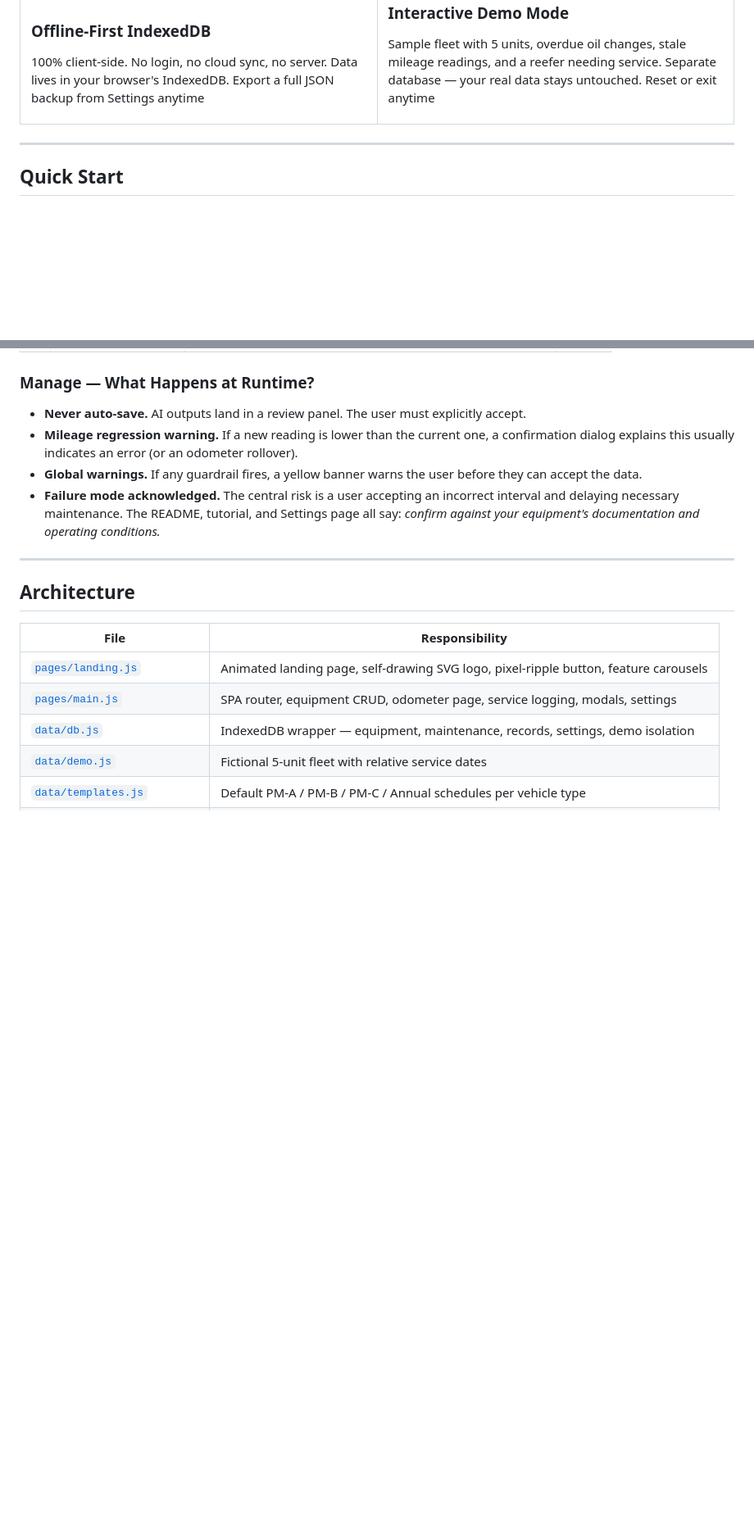
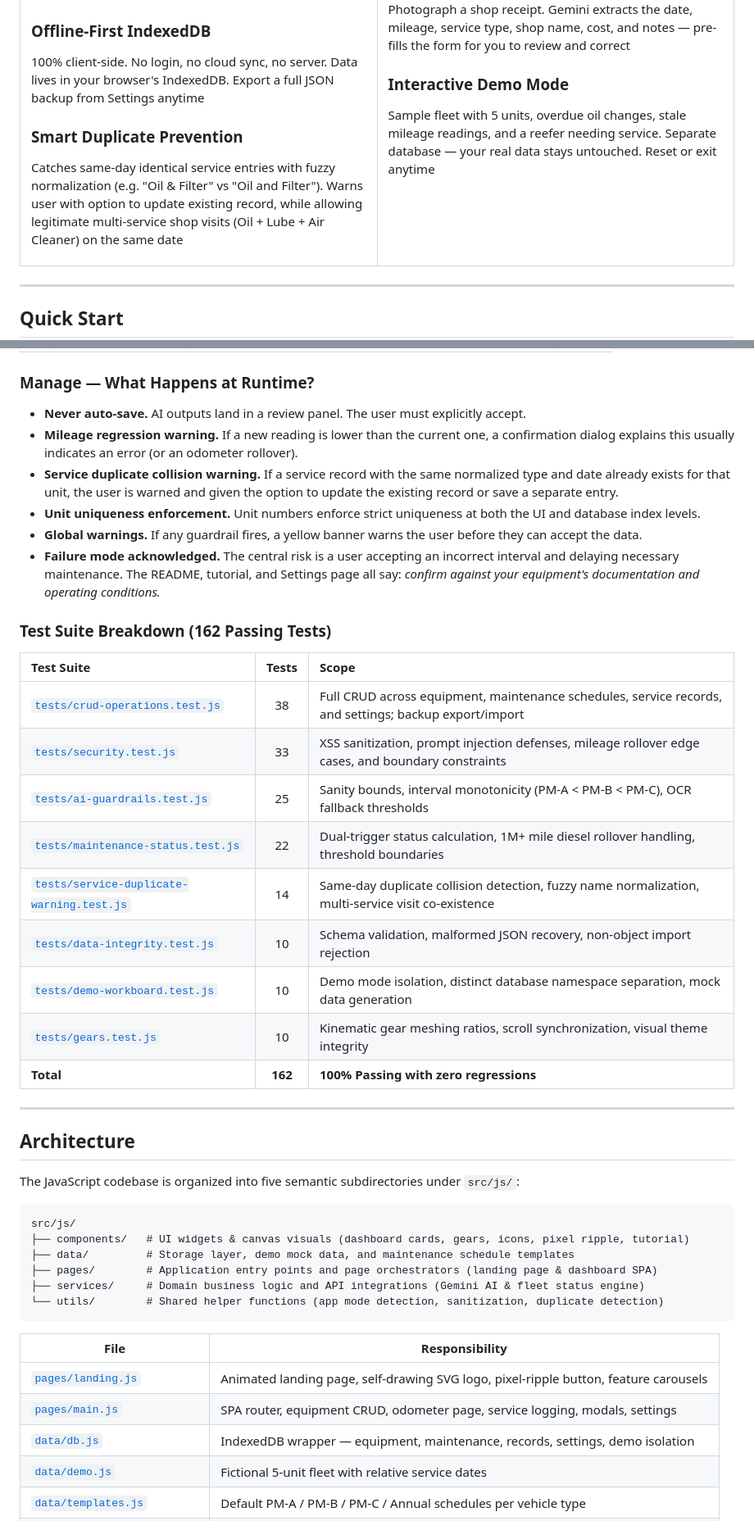
Before and after one commit to ZynzTehr/fleet-pulse, a Markdown page: README.md, 2 parts joined by grey strips. Shown at 82% size. GitHub-like rendering; blank space fills up the shorter version.

Commit message:
Update README with 162-test breakdown, duplicate prevention, and semantic architecture

````diff
--- a/README.md
+++ b/README.md
@@ -47,6 +47,9 @@ Point your phone at a dusty dashboard odometer. AI reads it, assigns a confidenc
 ### Offline-First IndexedDB
 100% client-side. No login, no cloud sync, no server. Data lives in your browser's IndexedDB. Export a full JSON backup from Settings anytime
 
+### Smart Duplicate Prevention
+Catches same-day identical service entries with fuzzy normalization (e.g. "Oil & Filter" vs "Oil and Filter"). Warns user with option to update existing record, while allowing legitimate multi-service shop visits (Oil + Lube + Air Cleaner) on the same date
+
 </td>
 <td width="50%">
 
@@ -118,12 +121,39 @@ This project was built for the [Next Chapter](https://github.com/ZynzTehr) Phase
 
 - **Never auto-save.** AI outputs land in a review panel. The user must explicitly accept.
 - **Mileage regression warning.** If a new reading is lower than the current one, a confirmation dialog explains this usually indicates an error (or an odometer rollover).
+- **Service duplicate collision warning.** If a service record with the same normalized type and date already exists for that unit, the user is warned and given the option to update the existing record or save a separate entry.
+- **Unit uniqueness enforcement.** Unit numbers enforce strict uniqueness at both the UI and database index levels.
 - **Global warnings.** If any guardrail fires, a yellow banner warns the user before they can accept the data.
 - **Failure mode acknowledged.** The central risk is a user accepting an incorrect interval and delaying necessary maintenance. The README, tutorial, and Settings page all say: *confirm against your equipment's documentation and operating conditions.*
+
+### Test Suite Breakdown (162 Passing Tests)
+
+| Test Suite | Tests | Scope |
+|:---|:---:|:---|
+| [`tests/crud-operations.test.js`](tests/crud-operations.test.js) | 38 | Full CRUD across equipment, maintenance schedules, service records, and settings; backup export/import |
+| [`tests/security.test.js`](tests/security.test.js) | 33 | XSS sanitization, prompt injection defenses, mileage rollover edge cases, and boundary constraints |
+| [`tests/ai-guardrails.test.js`](tests/ai-guardrails.test.js) | 25 | Sanity bounds, interval monotonicity (PM-A < PM-B < PM-C), OCR fallback thresholds |
+| [`tests/maintenance-status.test.js`](tests/maintenance-status.test.js) | 22 | Dual-trigger status calculation, 1M+ mile diesel rollover handling, threshold boundaries |
+| [`tests/service-duplicate-warning.test.js`](tests/service-duplicate-warning.test.js) | 14 | Same-day duplicate collision detection, fuzzy name normalization, multi-service visit co-existence |
+| [`tests/data-integrity.test.js`](tests/data-integrity.test.js) | 10 | Schema validation, malformed JSON recovery, non-object import rejection |
+| [`tests/demo-workboard.test.js`](tests/demo-workboard.test.js) | 10 | Demo mode isolation, distinct database namespace separation, mock data generation |
+| [`tests/gears.test.js`](tests/gears.test.js) | 10 | Kinematic gear meshing ratios, scroll synchronization, visual theme integrity |
+| **Total** | **162** | **100% Passing with zero regressions** |
 
 ---
 
 ## Architecture
+
+The JavaScript codebase is organized into five semantic subdirectories under `src/js/`:
+
+```
+src/js/
+├── components/   # UI widgets & canvas visuals (dashboard cards, gears, icons, pixel ripple, tutorial)
+├── data/         # Storage layer, demo mock data, and maintenance schedule templates
+├── pages/        # Application entry points and page orchestrators (landing page & dashboard SPA)
+├── services/     # Domain business logic and API integrations (Gemini AI & fleet status engine)
+└── utils/        # Shared helper functions (app mode detection, sanitization, duplicate detection)
+```
 
 | File | Responsibility |
 |------|----------------|
````
Also changed, not shown: other parts of README.md (+1 -1 lines).
